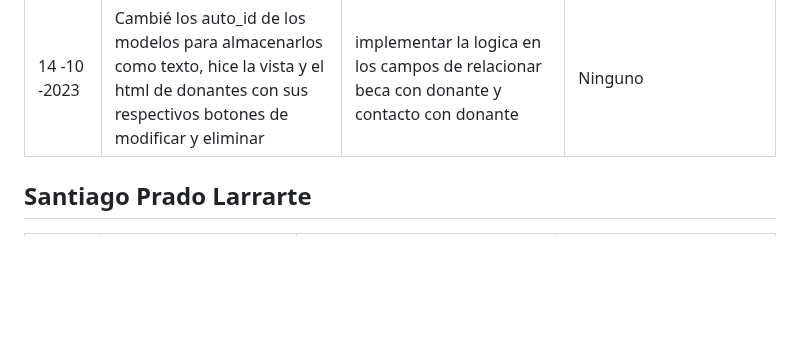
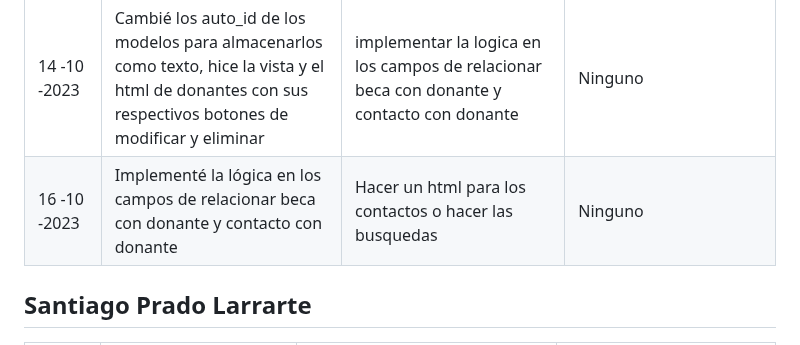
Before and after one commit to Jun-266/becas-filantropia, a Markdown page: README.md, the part around the change. Rendered like a GitHub page; blank space fills up the shorter version.

Commit message:
chore(daily-scrum.md): reporte diario 16-10

```diff
--- a/README.md
+++ b/README.md
@@ -45,6 +45,7 @@
 | 10 -10 -2023 | Realicé correcciones en delete user y actualicé la rama local con la que se aprobó en el pull request del remoto                                       | Continuar la función de modificar y buscar usuario                                                                 | -                                                                                                                 |
 | 13 -10 -2023 | Terminé de hacer la funcionalidad de modificar usuario                                                                                                 | Colocar un campo que permita relacionar la beca y donante con su id y/o hacer busquedas de becas por id                | Queda poco tiempo para finalizar el Sprint 1
 | 14 -10 -2023 | Cambié los auto_id de los modelos para almacenarlos como texto, hice la vista y el html de donantes con sus respectivos botones de modificar y eliminar | implementar la logica en los campos de relacionar beca con donante y contacto con donante                             | Ninguno
+| 16 -10 -2023 | Implementé la lógica en los campos de relacionar beca con donante y contacto con donante | Hacer un html para los contactos o hacer las busquedas                                 | Ninguno
 
 ## Santiago Prado Larrarte
 | Fecha      | ¿Qué he hecho desde el último daily SCRUM?                                                                                             | ¿Qué haré durante el día de hoy?                                                                                                                                                    | ¿He visto o encontrado algún impedimento?                                                                                                                               |
```
